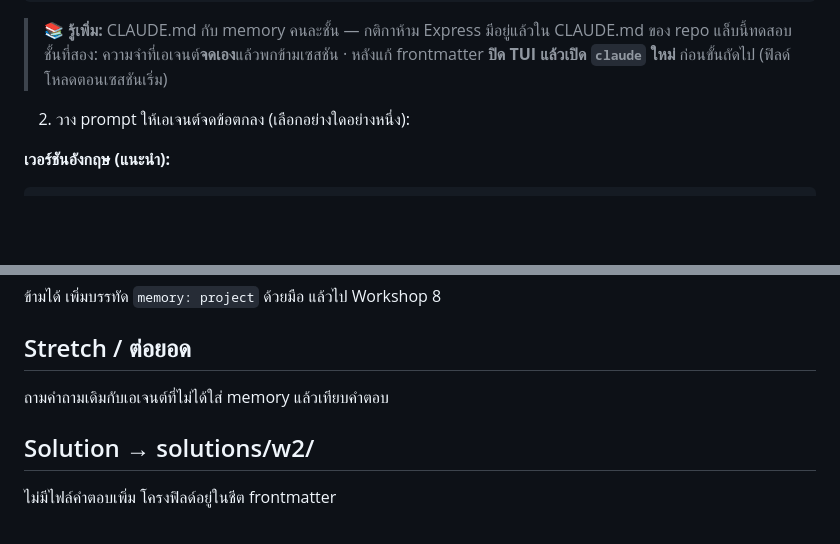
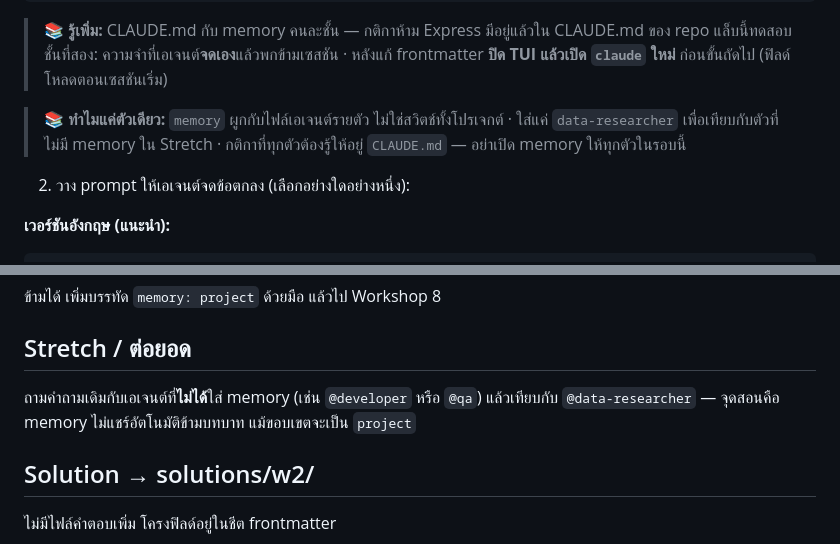
Before and after one commit to Onto-IQ/build-ai-multi-agent-with-claude, a Markdown page: Lessons/10-context-memory/LAB.md, 2 parts joined by grey strips. GitHub-like rendering; blank space fills up the shorter version.

````diff
--- a/Lessons/10-context-memory/LAB.md
+++ b/Lessons/10-context-memory/LAB.md
@@ -29,6 +29,8 @@ memory: project
 ```
 
 > 📚 **รู้เพิ่ม:** CLAUDE.md กับ memory คนละชั้น — กติกาห้าม Express มีอยู่แล้วใน CLAUDE.md ของ repo แล็บนี้ทดสอบชั้นที่สอง: ความจำที่เอเจนต์**จดเอง**แล้วพกข้ามเซสชัน · หลังแก้ frontmatter **ปิด TUI แล้วเปิด `claude` ใหม่** ก่อนขั้นถัดไป (ฟิลด์โหลดตอนเซสชันเริ่ม)
+
+> 📚 **ทำไมแค่ตัวเดียว:** `memory` ผูกกับไฟล์เอเจนต์รายตัว ไม่ใช่สวิตช์ทั้งโปรเจกต์ · ใส่แค่ `data-researcher` เพื่อเทียบกับตัวที่ไม่มี memory ใน Stretch · กติกาที่ทุกตัวต้องรู้ให้อยู่ `CLAUDE.md` — อย่าเปิด memory ให้ทุกตัวในรอบนี้
 
 2. วาง prompt ให้เอเจนต์จดข้อตกลง (เลือกอย่างใดอย่างหนึ่ง):
 
@@ -74,7 +76,7 @@ memory: project
 
 ## Stretch / ต่อยอด
 
-ถามคำถามเดิมกับเอเจนต์ที่ไม่ได้ใส่ memory แล้วเทียบคำตอบ
+ถามคำถามเดิมกับเอเจนต์ที่**ไม่ได้**ใส่ memory (เช่น `@developer` หรือ `@qa`) แล้วเทียบกับ `@data-researcher` — จุดสอนคือ memory ไม่แชร์อัตโนมัติข้ามบทบาท แม้ขอบเขตจะเป็น `project`
 
 ## Solution → solutions/w2/
 
````
Also changed, not shown: Lessons/10-context-memory/README.md (+19 -1 lines).
